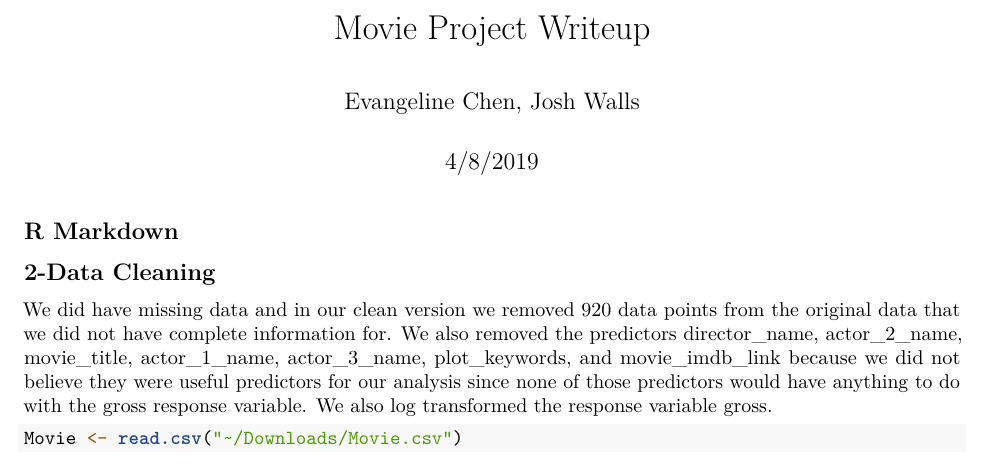
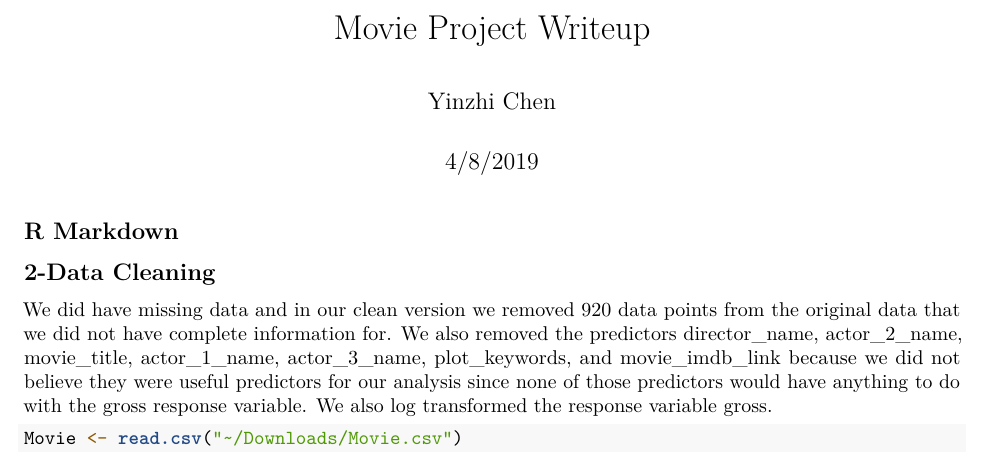
Before and after one commit to yc2892/yc2892.github.io, an R Markdown document (Movie Project Writeup.Rmd): part of page 1 of 7, cut so that both start at the same text. Rendered offline with R 4.5, knitr and Pandoc, then LaTeX, with nearby package versions; some code elsewhere in the file could not run offline.

Commit message:
Update Movie Project Writeup.Rmd

```diff
--- a/Movie Project Writeup.Rmd
+++ b/Movie Project Writeup.Rmd
@@ -1,6 +1,6 @@
 ---
 title: "Movie Project Writeup"
-author: "Evangeline Chen, Josh Walls"
+author: "Yinzhi Chen"
 date: "4/8/2019"
 output: pdf_document
 ---
```
